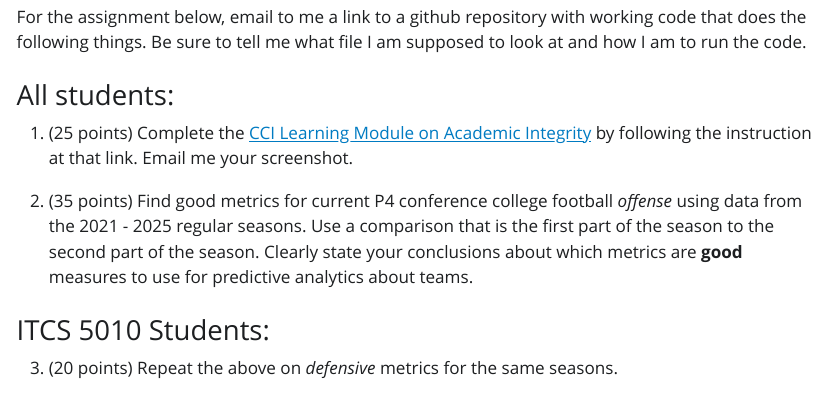
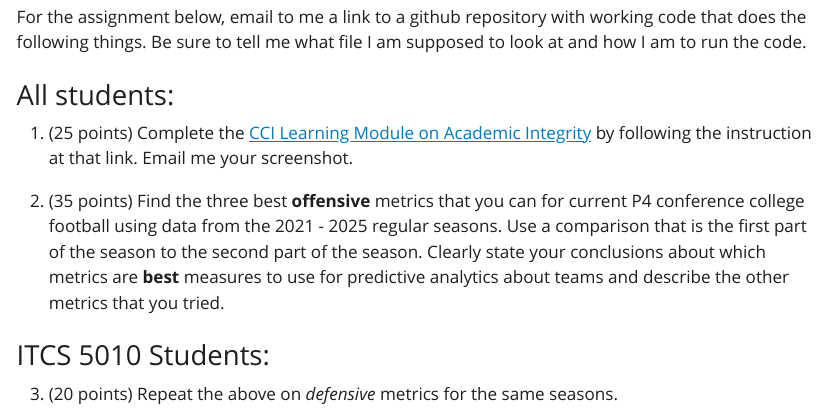
Before and after one commit to schuckers/SPOA4001, a Quarto document (DTSC4001_F26_HW1.qmd): the page in a window 1100 px wide, from 220 px down. The pictures show the output file DTSC4001_F26_HW1.html that the author committed with the source, opened offline; Quarto's library style sheets are replaced by a plain one without menus.

Commit message:
update HW 1

```diff
--- a/DTSC4001_F26_HW1.qmd
+++ b/DTSC4001_F26_HW1.qmd
@@ -15,7 +15,7 @@ For the assignment below, email to me a link to a github repository with working
 1. (25 points) Complete the [CCI Learning Module on Academic Integrity](https://docs.google.com/document/d/1Xl04oF_QFLxusBlFhFX6mEx3xEdTi1dgKeu5uYyoHCg/edit?usp=sharing)
 by following the instruction at that link.  Email me your screenshot.
 
-2. (35 points) Find good metrics for current P4 conference college football *offense* using data from the 2021 - 2025 regular seasons.  Use a comparison that is the first part of the season to the second part of the season.  Clearly state your conclusions about which metrics are **good** measures to use for predictive analytics about teams.
+2. (35 points) Find the three best **offensive**  metrics that you can for current P4 conference college football  using data from the 2021 - 2025 regular seasons.  Use a comparison that is the first part of the season to the second part of the season.  Clearly state your conclusions about which metrics are **best** measures to use for predictive analytics about teams and describe the other metrics that you tried.
 
 ### ITCS 5010 Students:
 
```
Also changed, not shown: DTSC4001_F26_HW1.html.
